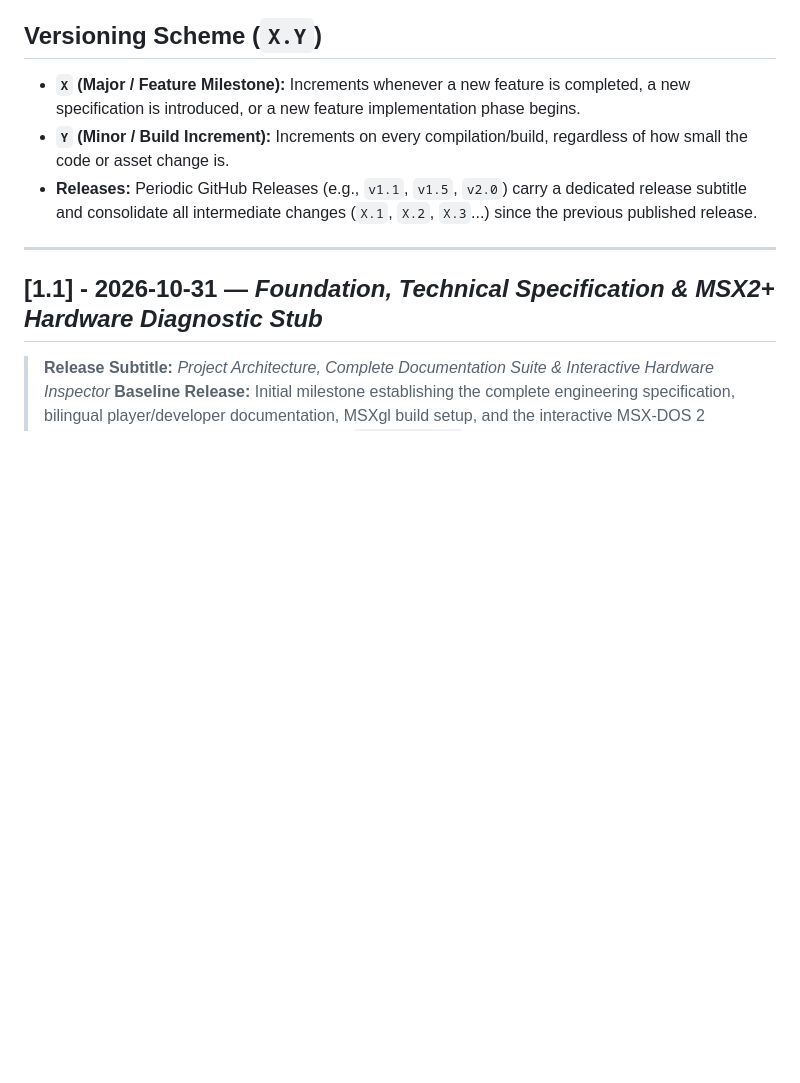
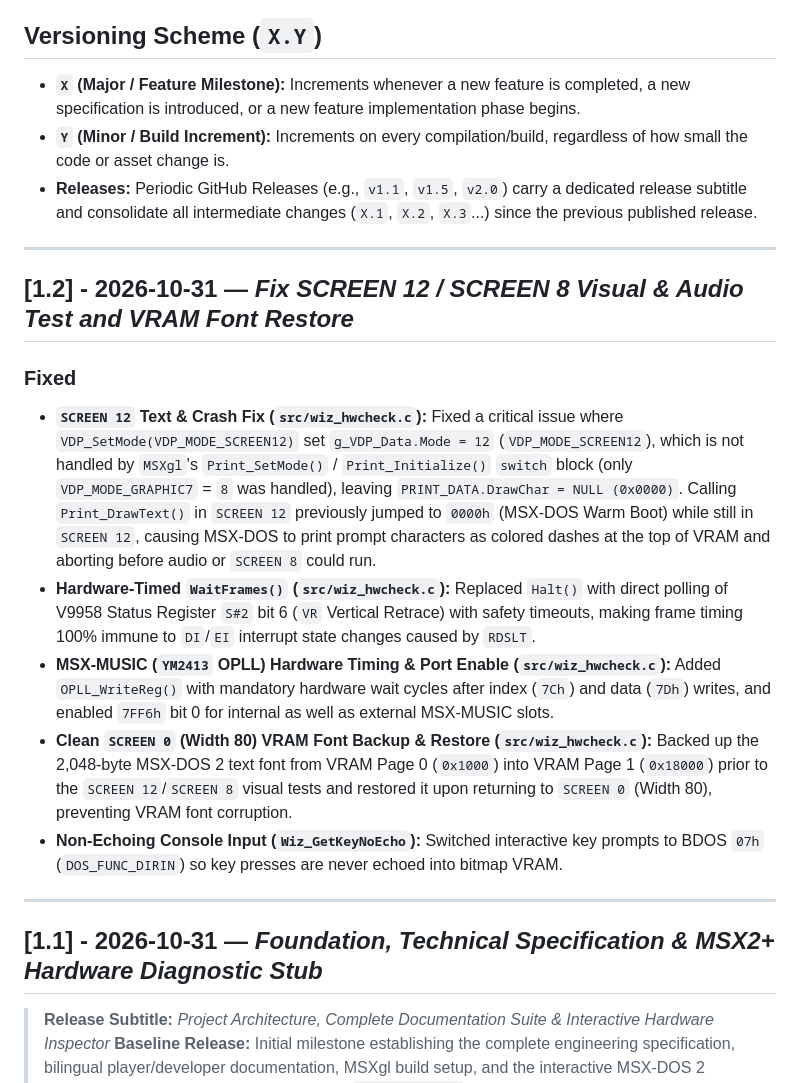
Before and after one commit to wilsonpilon/wizcastle, a Markdown page: CHANGELOG.md, the part around the change. GitHub-like rendering; blank space fills up the shorter version.

```diff
--- a/CHANGELOG.md
+++ b/CHANGELOG.md
@@ -7,6 +7,17 @@ All notable changes, specifications, and builds of this project are documented i
 - **`X` (Major / Feature Milestone):** Increments whenever a new feature is completed, a new specification is introduced, or a new feature implementation phase begins.
 - **`Y` (Minor / Build Increment):** Increments on every compilation/build, regardless of how small the code or asset change is.
 - **Releases:** Periodic GitHub Releases (e.g., `v1.1`, `v1.5`, `v2.0`) carry a dedicated release subtitle and consolidate all intermediate changes (`X.1`, `X.2`, `X.3`...) since the previous published release.
+
+---
+
+## [1.2] - 2026-10-31 — *Fix SCREEN 12 / SCREEN 8 Visual & Audio Test and VRAM Font Restore*
+
+### Fixed
+- **`SCREEN 12` Text & Crash Fix (`src/wiz_hwcheck.c`):** Fixed a critical issue where `VDP_SetMode(VDP_MODE_SCREEN12)` set `g_VDP_Data.Mode = 12` (`VDP_MODE_SCREEN12`), which is not handled by `MSXgl`'s `Print_SetMode()` / `Print_Initialize()` `switch` block (only `VDP_MODE_GRAPHIC7` = `8` was handled), leaving `PRINT_DATA.DrawChar = NULL (0x0000)`. Calling `Print_DrawText()` in `SCREEN 12` previously jumped to `0000h` (MSX-DOS Warm Boot) while still in `SCREEN 12`, causing MSX-DOS to print prompt characters as colored dashes at the top of VRAM and aborting before audio or `SCREEN 8` could run.
+- **Hardware-Timed `WaitFrames()` (`src/wiz_hwcheck.c`):** Replaced `Halt()` with direct polling of V9958 Status Register `S#2` bit 6 (`VR` Vertical Retrace) with safety timeouts, making frame timing 100% immune to `DI`/`EI` interrupt state changes caused by `RDSLT`.
+- **MSX-MUSIC (`YM2413` OPLL) Hardware Timing & Port Enable (`src/wiz_hwcheck.c`):** Added `OPLL_WriteReg()` with mandatory hardware wait cycles after index (`7Ch`) and data (`7Dh`) writes, and enabled `7FF6h` bit 0 for internal as well as external MSX-MUSIC slots.
+- **Clean `SCREEN 0` (Width 80) VRAM Font Backup & Restore (`src/wiz_hwcheck.c`):** Backed up the 2,048-byte MSX-DOS 2 text font from VRAM Page 0 (`0x1000`) into VRAM Page 1 (`0x18000`) prior to the `SCREEN 12`/`SCREEN 8` visual tests and restored it upon returning to `SCREEN 0` (Width 80), preventing VRAM font corruption.
+- **Non-Echoing Console Input (`Wiz_GetKeyNoEcho`):** Switched interactive key prompts to BDOS `07h` (`DOS_FUNC_DIRIN`) so key presses are never echoed into bitmap VRAM.
 
 ---
 
```
Also changed, not shown: README.md (+20 -0 lines), docs/images/msx_hwcheck_report.png (added), docs/images/msx_hwcheck_sc12.png (added), docs/images/msx_hwcheck_sc8.png (added), docs/images/winwiz_gameplay.png (added), docs/images/winwiz_intro.png (added), docs/images/winwiz_vendor.png (added), 8 other files.
